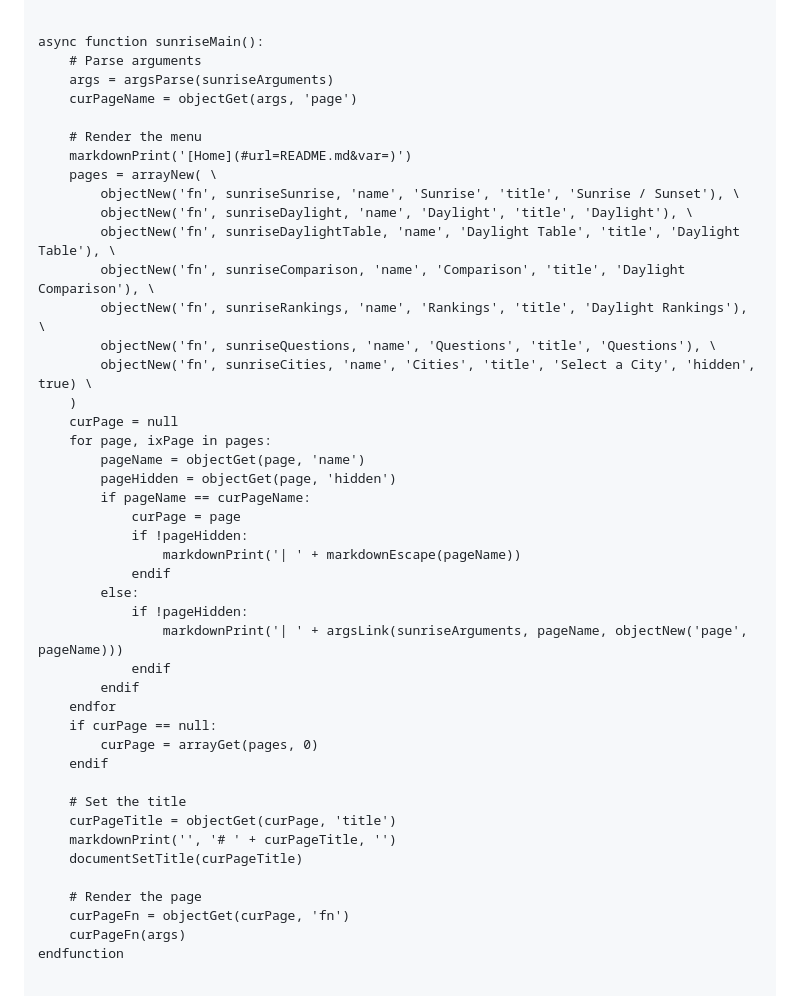
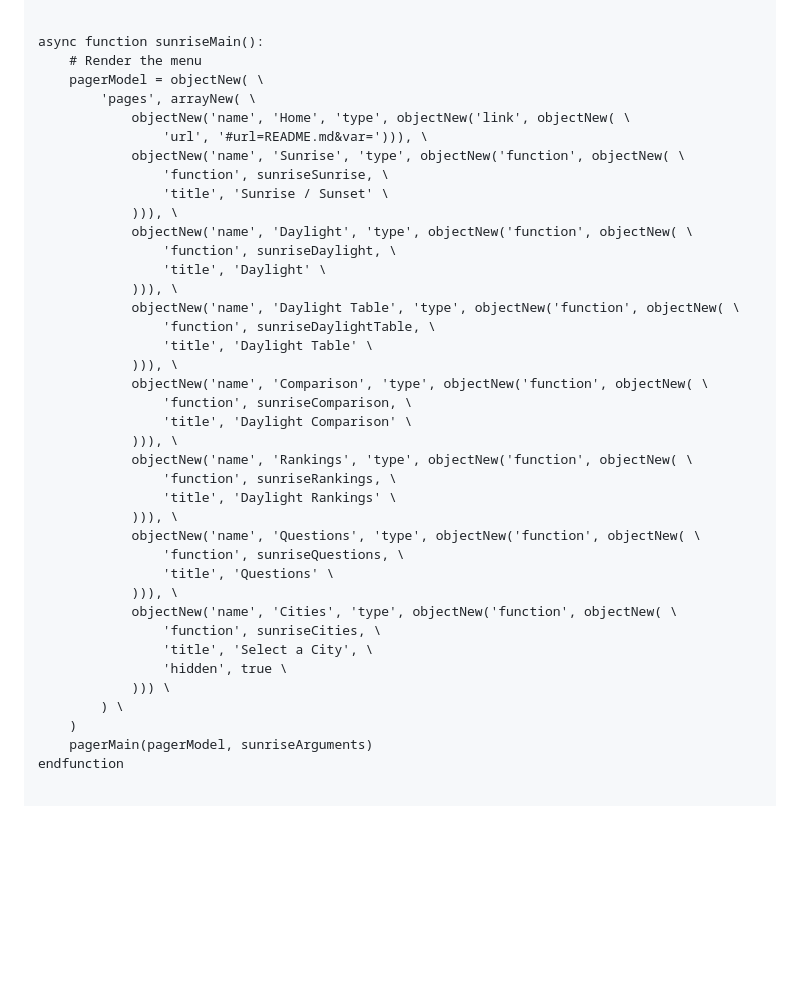
Before and after one commit to craigahobbs/sunrise, a Markdown page: sunrise.md, the part around one of its changes. Drawn GitHub-style; blank space fills up the shorter version.

Commit message:
use pager.mds

```diff
--- a/sunrise.md
+++ b/sunrise.md
@@ -6,48 +7,43 @@ include <args.mds>
 
 
 async function sunriseMain():
-    # Parse arguments
-    args = argsParse(sunriseArguments)
-    curPageName = objectGet(args, 'page')
-
     # Render the menu
-    markdownPrint('[Home](#url=README.md&var=)')
-    pages = arrayNew( \
-        objectNew('fn', sunriseSunrise, 'name', 'Sunrise', 'title', 'Sunrise / Sunset'), \
-        objectNew('fn', sunriseDaylight, 'name', 'Daylight', 'title', 'Daylight'), \
-        objectNew('fn', sunriseDaylightTable, 'name', 'Daylight Table', 'title', 'Daylight Table'), \
-        objectNew('fn', sunriseComparison, 'name', 'Comparison', 'title', 'Daylight Comparison'), \
-        objectNew('fn', sunriseRankings, 'name', 'Rankings', 'title', 'Daylight Rankings'), \
-        objectNew('fn', sunriseQuestions, 'name', 'Questions', 'title', 'Questions'), \
-        objectNew('fn', sunriseCities, 'name', 'Cities', 'title', 'Select a City', 'hidden', true) \
+    pagerModel = objectNew( \
+        'pages', arrayNew( \
+            objectNew('name', 'Home', 'type', objectNew('link', objectNew( \
+                'url', '#url=README.md&var='))), \
+            objectNew('name', 'Sunrise', 'type', objectNew('function', objectNew( \
+                'function', sunriseSunrise, \
+                'title', 'Sunrise / Sunset' \
+            ))), \
+            objectNew('name', 'Daylight', 'type', objectNew('function', objectNew( \
+                'function', sunriseDaylight, \
+                'title', 'Daylight' \
+            ))), \
+            objectNew('name', 'Daylight Table', 'type', objectNew('function', objectNew( \
+                'function', sunriseDaylightTable, \
+                'title', 'Daylight Table' \
+            ))), \
+            objectNew('name', 'Comparison', 'type', objectNew('function', objectNew( \
+                'function', sunriseComparison, \
+                'title', 'Daylight Comparison' \
+            ))), \
+            objectNew('name', 'Rankings', 'type', objectNew('function', objectNew( \
+                'function', sunriseRankings, \
+                'title', 'Daylight Rankings' \
+            ))), \
+            objectNew('name', 'Questions', 'type', objectNew('function', objectNew( \
+                'function', sunriseQuestions, \
+                'title', 'Questions' \
+            ))), \
+            objectNew('name', 'Cities', 'type', objectNew('function', objectNew( \
+                'function', sunriseCities, \
+                'title', 'Select a City', \
+                'hidden', true \
+            ))) \
+        ) \
     )
-    curPage = null
-    for page, ixPage in pages:
-        pageName = objectGet(page, 'name')
-        pageHidden = objectGet(page, 'hidden')
-        if pageName == curPageName:
-            curPage = page
-            if !pageHidden:
-                markdownPrint('| ' + markdownEscape(pageName))
-            endif
-        else:
-            if !pageHidden:
-                markdownPrint('| ' + argsLink(sunriseArguments, pageName, objectNew('page', pageName)))
-            endif
-        endif
-    endfor
-    if curPage == null:
-        curPage = arrayGet(pages, 0)
-    endif
-
-    # Set the title
-    curPageTitle = objectGet(curPage, 'title')
-    markdownPrint('', '# ' + curPageTitle, '')
-    documentSetTitle(curPageTitle)
-
-    # Render the page
-    curPageFn = objectGet(curPage, 'fn')
-    curPageFn(args)
+    pagerMain(pagerModel, sunriseArguments)
 endfunction
 
 
```
Also changed, not shown: other parts of sunrise.md (+1 -0 lines).
